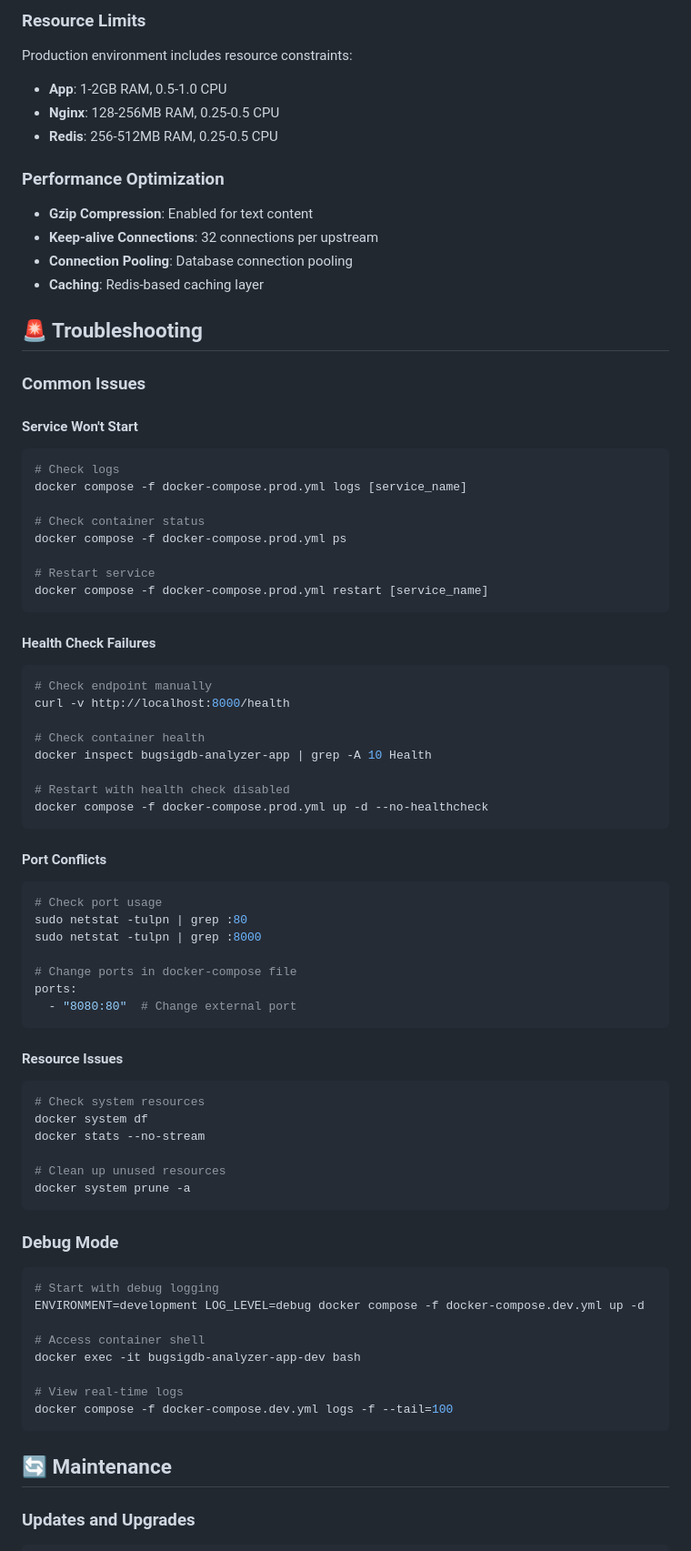
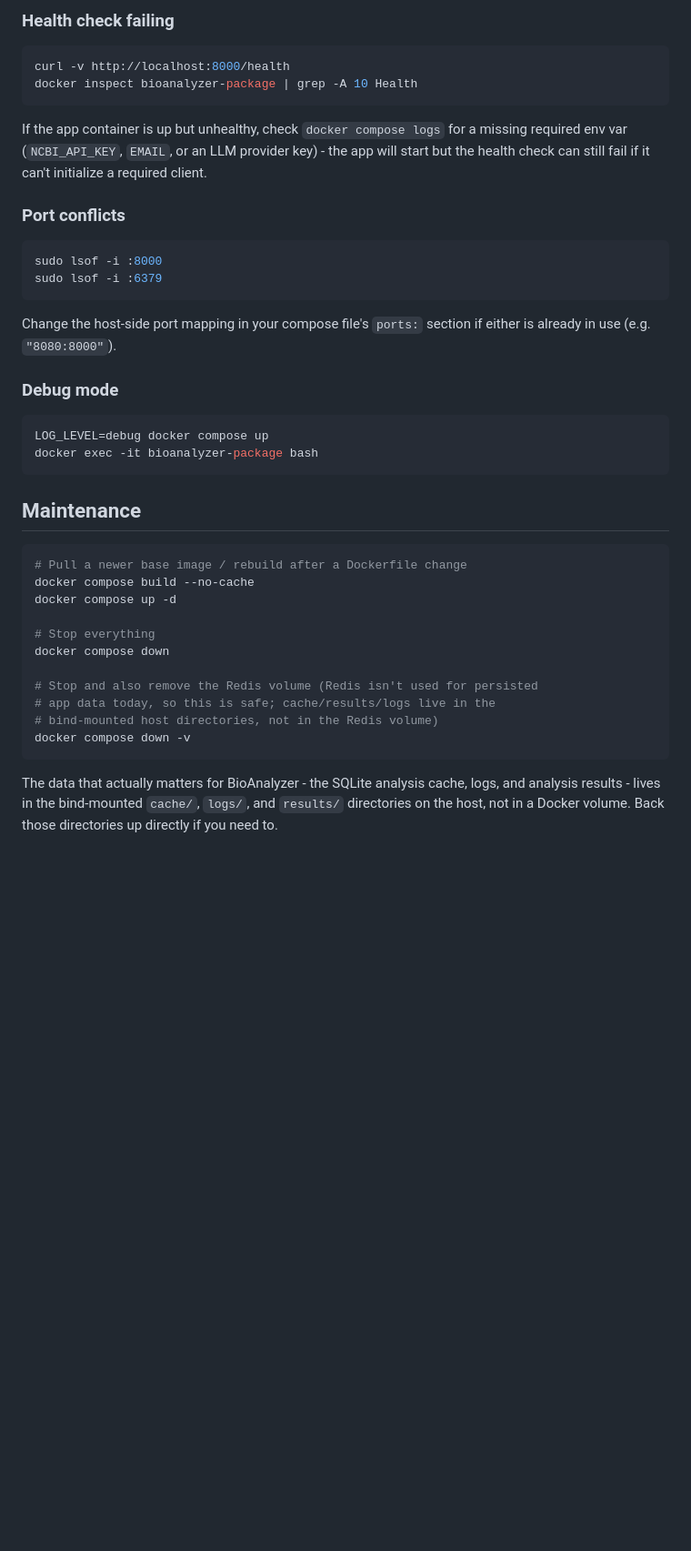
Before and after one commit to waldronlab/bioanalyzer-backend, a Markdown page: docs/DOCKER_DEPLOYMENT.md, the part around one of its changes. Shown at 91% size. Drawn GitHub-style; blank space fills up the shorter version.

````diff
--- a/docs/DOCKER_DEPLOYMENT.md
+++ b/docs/DOCKER_DEPLOYMENT.md
@@ -226,87 +200,52 @@ docker compose -f docker-compose.prod.yml up -d --scale app=5
 ```
 
-### Resource Limits
-
-Production environment includes resource constraints:
-
-- **App**: 1-2GB RAM, 0.5-1.0 CPU
-- **Nginx**: 128-256MB RAM, 0.25-0.5 CPU
-- **Redis**: 256-512MB RAM, 0.25-0.5 CPU
-
-### Performance Optimization
-
-- **Gzip Compression**: Enabled for text content
-- **Keep-alive Connections**: 32 connections per upstream
-- **Connection Pooling**: Database connection pooling
-- **Caching**: Redis-based caching layer
-
-## 🚨 Troubleshooting
-
-### Common Issues
-
-#### Service Won't Start
+### Health check failing
 
 ```bash
-# Check logs
-docker compose -f docker-compose.prod.yml logs [service_name]
-
-# Check container status
-docker compose -f docker-compose.prod.yml ps
-
-# Restart service
-docker compose -f docker-compose.prod.yml restart [service_name]
+curl -v http://localhost:8000/health
+docker inspect bioanalyzer-package | grep -A 10 Health
 ```
 
-#### Health Check Failures
+If the app container is up but unhealthy, check `docker compose logs` for a
+missing required env var (`NCBI_API_KEY`, `EMAIL`, or an LLM provider key) -
+the app will start but the health check can still fail if it can't
+initialize a required client.
+
+### Port conflicts
 
 ```bash
-# Check endpoint manually
-curl -v http://localhost:8000/health
-
-# Check container health
-docker inspect bugsigdb-analyzer-app | grep -A 10 Health
-
-# Restart with health check disabled
-docker compose -f docker-compose.prod.yml up -d --no-healthcheck
+sudo lsof -i :8000
+sudo lsof -i :6379
 ```
 
-#### Port Conflicts
+Change the host-side port mapping in your compose file's `ports:` section
+if either is already in use (e.g. `"8080:8000"`).
+
+### Debug mode
 
 ```bash
-# Check port usage
-sudo netstat -tulpn | grep :80
-sudo netstat -tulpn | grep :8000
-
-# Change ports in docker-compose file
-ports:
-  - "8080:80"  # Change external port
+LOG_LEVEL=debug docker compose up
+docker exec -it bioanalyzer-package bash
 ```
 
-#### Resource Issues
+## Maintenance
 
 ```bash
-# Check system resources
-docker system df
-docker stats --no-stream
+# Pull a newer base image / rebuild after a Dockerfile change
+docker compose build --no-cache
+docker compose up -d
 
-# Clean up unused resources
-docker system prune -a
+# Stop everything
+docker compose down
+
+# Stop and also remove the Redis volume (Redis isn't used for persisted
+# app data today, so this is safe; cache/results/logs live in the
+# bind-mounted host directories, not in the Redis volume)
+docker compose down -v
 ```
 
-### Debug Mode
+The data that actually matters for BioAnalyzer - the SQLite analysis
+cache, logs, and analysis results - lives in the bind-mounted `cache/`,
+`logs/`, and `results/` directories on the host, not in a Docker volume.
+Back those directories up directly if you need to.
 
-```bash
-# Start with debug logging
-ENVIRONMENT=development LOG_LEVEL=debug docker compose -f docker-compose.dev.yml up -d
-
-# Access container shell
-docker exec -it bugsigdb-analyzer-app-dev bash
-
-# View real-time logs
-docker compose -f docker-compose.dev.yml logs -f --tail=100
-```
-
-## 🔄 Maintenance
-
-### Updates and Upgrades
-
````
Also changed, not shown: other parts of docs/DOCKER_DEPLOYMENT.md (+125 -198 lines).
